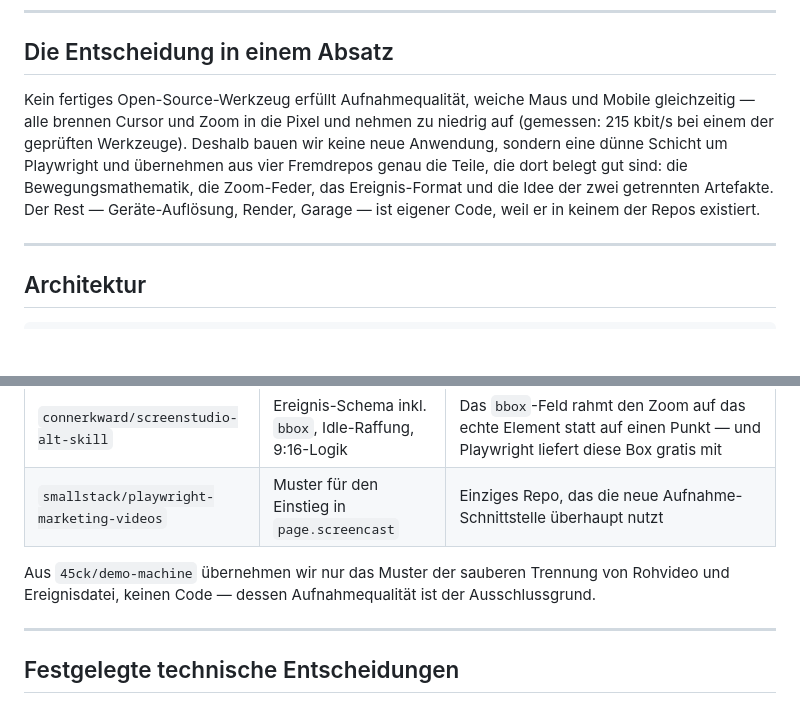
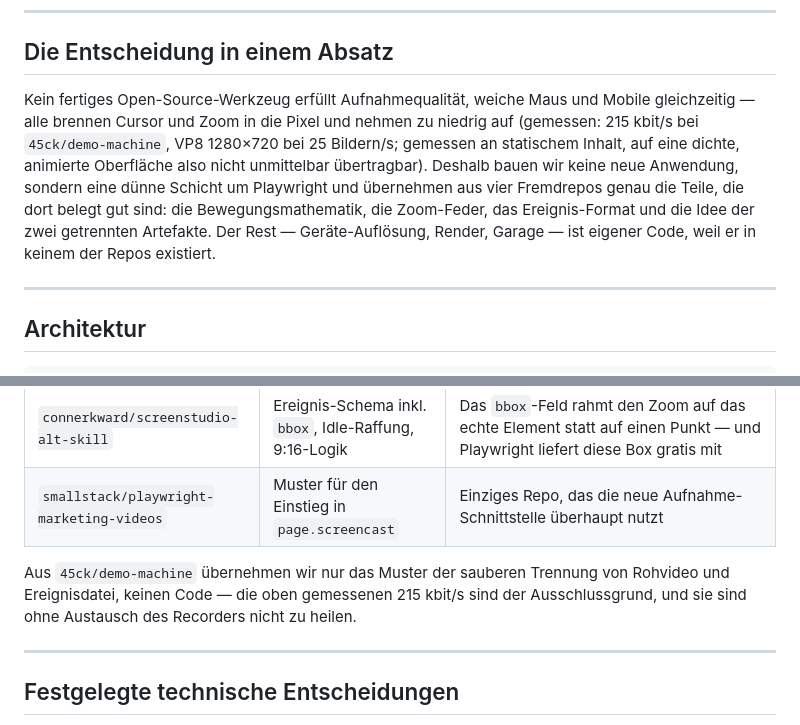
Before and after one commit to PhilflowIO/featurecast, a Markdown page: PLAN.md, 2 parts joined by grey strips. Drawn GitHub-style; blank space fills up the shorter version.

Commit message:
docs: name the tool the 215 kbit/s were measured on
The claim had been reduced to "one of the tools examined" because the
attribution could not be reconstructed from this repository. It can be
reconstructed from the research report the plan cites: the measurement is
`45ck/demo-machine`, VP8 1280x720 at 25 fps, and the same table is what makes
it the exclusion reason two sections further down.

A named, measured criticism of open-source software belongs in a document
whose whole premise is that claims carry their numbers. An unattributed one
does not. The report's own caveat travels with the figure: it was measured
against static content, so it does not transfer directly to a dense animated
interface.

Refs #81

Co-Authored-By: Claude Opus 5 (1M context) <noreply@anthropic.com>

```diff
--- a/PLAN.md
+++ b/PLAN.md
@@ -6,7 +6,7 @@ Alles hier Behauptete ist markiert als **gemessen** (ein Kommando lief, seine Au
 
 ## Die Entscheidung in einem Absatz
 
-Kein fertiges Open-Source-Werkzeug erfüllt Aufnahmequalität, weiche Maus und Mobile gleichzeitig — alle brennen Cursor und Zoom in die Pixel und nehmen zu niedrig auf (gemessen: 215 kbit/s bei einem der geprüften Werkzeuge). Deshalb bauen wir keine neue Anwendung, sondern eine dünne Schicht um Playwright und übernehmen aus vier Fremdrepos genau die Teile, die dort belegt gut sind: die Bewegungsmathematik, die Zoom-Feder, das Ereignis-Format und die Idee der zwei getrennten Artefakte. Der Rest — Geräte-Auflösung, Render, Garage — ist eigener Code, weil er in keinem der Repos existiert.
+Kein fertiges Open-Source-Werkzeug erfüllt Aufnahmequalität, weiche Maus und Mobile gleichzeitig — alle brennen Cursor und Zoom in die Pixel und nehmen zu niedrig auf (gemessen: 215 kbit/s bei `45ck/demo-machine`, VP8 1280×720 bei 25 Bildern/s; gemessen an statischem Inhalt, auf eine dichte, animierte Oberfläche also nicht unmittelbar übertragbar). Deshalb bauen wir keine neue Anwendung, sondern eine dünne Schicht um Playwright und übernehmen aus vier Fremdrepos genau die Teile, die dort belegt gut sind: die Bewegungsmathematik, die Zoom-Feder, das Ereignis-Format und die Idee der zwei getrennten Artefakte. Der Rest — Geräte-Auflösung, Render, Garage — ist eigener Code, weil er in keinem der Repos existiert.
 
 ---
 
@@ -77,7 +77,7 @@ Alle vier sind MIT-lizenziert, also übernehmbar. Übernommene Dateien behalten
 | `connerkward/screenstudio-alt-skill`      | Ereignis-Schema inkl. `bbox`, Idle-Raffung, 9:16-Logik                 | Das `bbox`-Feld rahmt den Zoom auf das echte Element statt auf einen Punkt — und Playwright liefert diese Box gratis mit                                                                                                                                                     |
 | `smallstack/playwright-marketing-videos`  | Muster für den Einstieg in `page.screencast`                           | Einziges Repo, das die neue Aufnahme-Schnittstelle überhaupt nutzt                                                                                                                                                                                                           |
 
-Aus `45ck/demo-machine` übernehmen wir nur das Muster der sauberen Trennung von Rohvideo und Ereignisdatei, keinen Code — dessen Aufnahmequalität ist der Ausschlussgrund.
+Aus `45ck/demo-machine` übernehmen wir nur das Muster der sauberen Trennung von Rohvideo und Ereignisdatei, keinen Code — die oben gemessenen 215 kbit/s sind der Ausschlussgrund, und sie sind ohne Austausch des Recorders nicht zu heilen.
 
 ---
 
```
